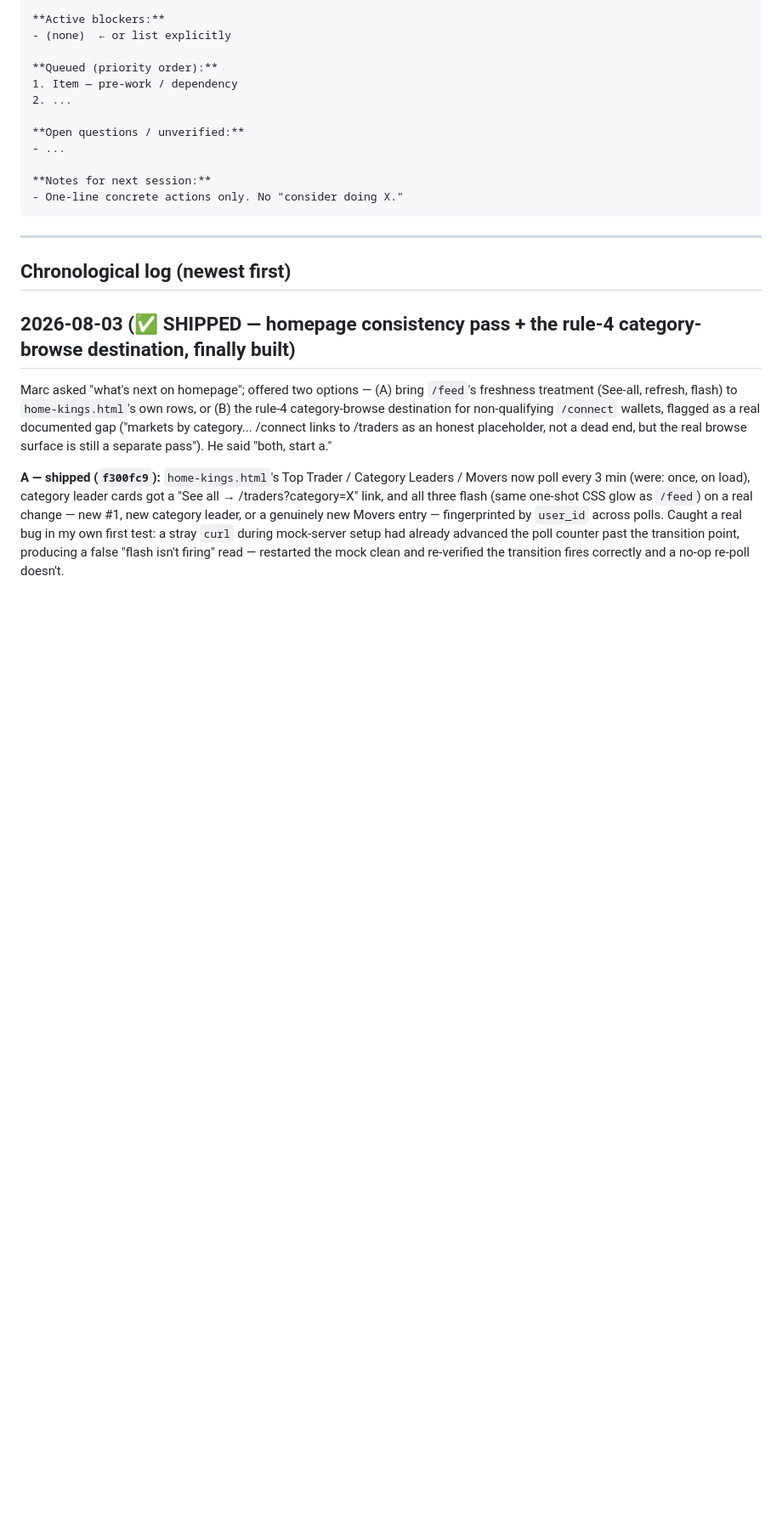
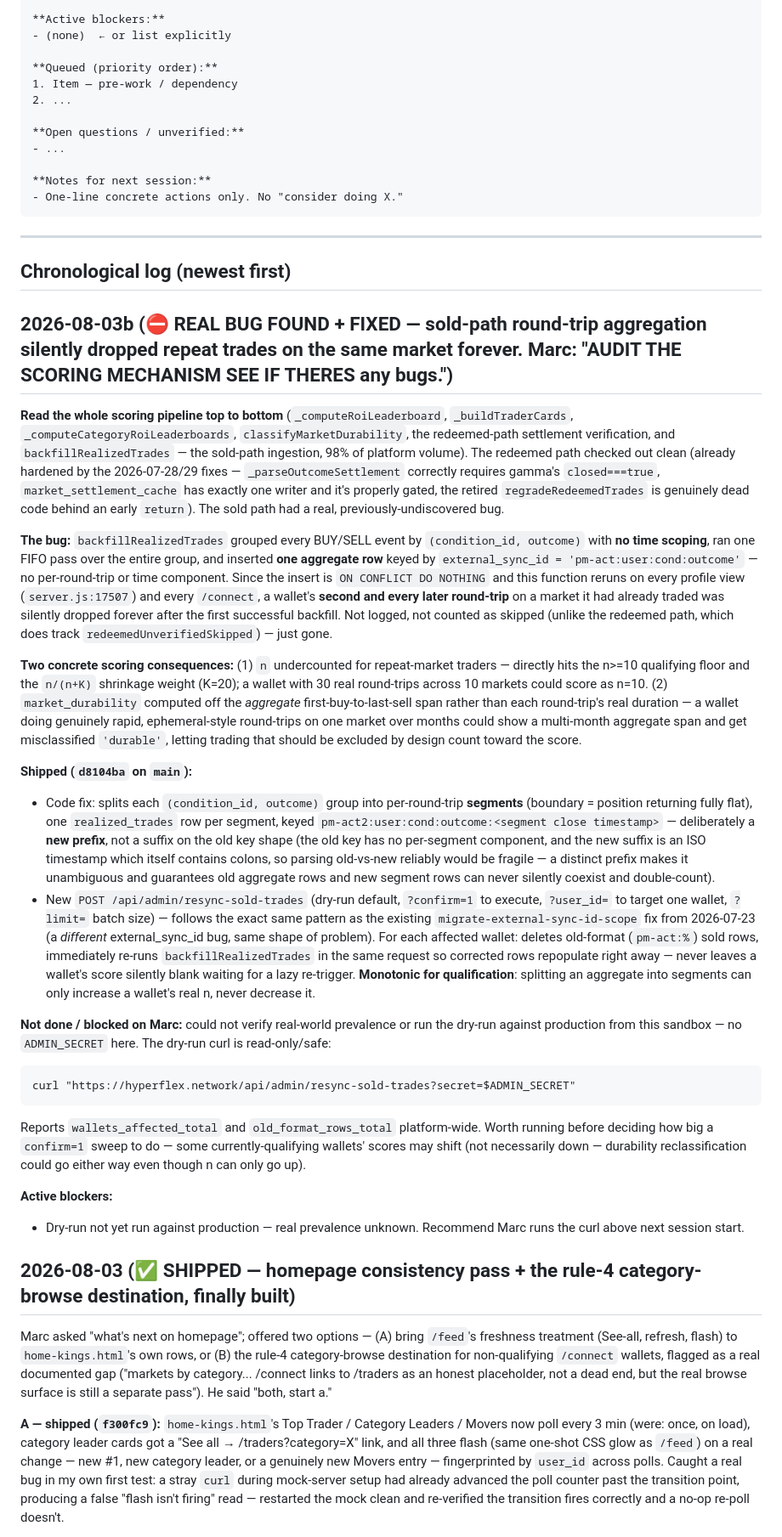
Before and after one commit to marcdems1-create/Hyperflex, a Markdown page: SESSION_STATE.md, the part around the change. Shown at 85% size. Rendered like a GitHub page; blank space fills up the shorter version.

Commit message:
Log the sold-path round-trip aggregation bug + fix
Co-Authored-By: Claude Sonnet 5 <noreply@anthropic.com>

````diff
--- a/SESSION_STATE.md
+++ b/SESSION_STATE.md
@@ -48,6 +48,27 @@
 ---
 
 ## Chronological log (newest first)
+
+## 2026-08-03b (⛔ REAL BUG FOUND + FIXED — sold-path round-trip aggregation silently dropped repeat trades on the same market forever. Marc: "AUDIT THE SCORING MECHANISM SEE IF THERES any bugs.")
+
+**Read the whole scoring pipeline top to bottom** (`_computeRoiLeaderboard`, `_buildTraderCards`, `_computeCategoryRoiLeaderboards`, `classifyMarketDurability`, the redeemed-path settlement verification, and `backfillRealizedTrades` — the sold-path ingestion, 98% of platform volume). The redeemed path checked out clean (already hardened by the 2026-07-28/29 fixes — `_parseOutcomeSettlement` correctly requires gamma's `closed===true`, `market_settlement_cache` has exactly one writer and it's properly gated, the retired `regradeRedeemedTrades` is genuinely dead code behind an early `return`). The sold path had a real, previously-undiscovered bug.
+
+**The bug:** `backfillRealizedTrades` grouped every BUY/SELL event by `(condition_id, outcome)` with **no time scoping**, ran one FIFO pass over the entire group, and inserted **one aggregate row** keyed by `external_sync_id = 'pm-act:user:cond:outcome'` — no per-round-trip or time component. Since the insert is `ON CONFLICT DO NOTHING` and this function reruns on every profile view (`server.js:17507`) and every `/connect`, a wallet's **second and every later round-trip** on a market it had already traded was silently dropped forever after the first successful backfill. Not logged, not counted as skipped (unlike the redeemed path, which does track `redeemedUnverifiedSkipped`) — just gone.
+
+**Two concrete scoring consequences:** (1) `n` undercounted for repeat-market traders — directly hits the n>=10 qualifying floor and the `n/(n+K)` shrinkage weight (K=20); a wallet with 30 real round-trips across 10 markets could score as n=10. (2) `market_durability` computed off the *aggregate* first-buy-to-last-sell span rather than each round-trip's real duration — a wallet doing genuinely rapid, ephemeral-style round-trips on one market over months could show a multi-month aggregate span and get misclassified `'durable'`, letting trading that should be excluded by design count toward the score.
+
+**Shipped (`d8104ba` on `main`):**
+- Code fix: splits each `(condition_id, outcome)` group into per-round-trip **segments** (boundary = position returning fully flat), one `realized_trades` row per segment, keyed `pm-act2:user:cond:outcome:<segment close timestamp>` — deliberately a **new prefix**, not a suffix on the old key shape (the old key has no per-segment component, and the new suffix is an ISO timestamp which itself contains colons, so parsing old-vs-new reliably would be fragile — a distinct prefix makes it unambiguous and guarantees old aggregate rows and new segment rows can never silently coexist and double-count).
+- New `POST /api/admin/resync-sold-trades` (dry-run default, `?confirm=1` to execute, `?user_id=` to target one wallet, `?limit=` batch size) — follows the exact same pattern as the existing `migrate-external-sync-id-scope` fix from 2026-07-23 (a *different* external_sync_id bug, same shape of problem). For each affected wallet: deletes old-format (`pm-act:%`) sold rows, immediately re-runs `backfillRealizedTrades` in the same request so corrected rows repopulate right away — never leaves a wallet's score silently blank waiting for a lazy re-trigger. **Monotonic for qualification**: splitting an aggregate into segments can only increase a wallet's real n, never decrease it.
+
+**Not done / blocked on Marc:** could not verify real-world prevalence or run the dry-run against production from this sandbox — no `ADMIN_SECRET` here. The dry-run curl is read-only/safe:
+```
+curl "https://hyperflex.network/api/admin/resync-sold-trades?secret=$ADMIN_SECRET"
+```
+Reports `wallets_affected_total` and `old_format_rows_total` platform-wide. Worth running before deciding how big a `confirm=1` sweep to do — some currently-qualifying wallets' scores may shift (not necessarily down — durability reclassification could go either way even though n can only go up).
+
+**Active blockers:**
+- Dry-run not yet run against production — real prevalence unknown. Recommend Marc runs the curl above next session start.
 
 ## 2026-08-03 (✅ SHIPPED — homepage consistency pass + the rule-4 category-browse destination, finally built)
 
````
